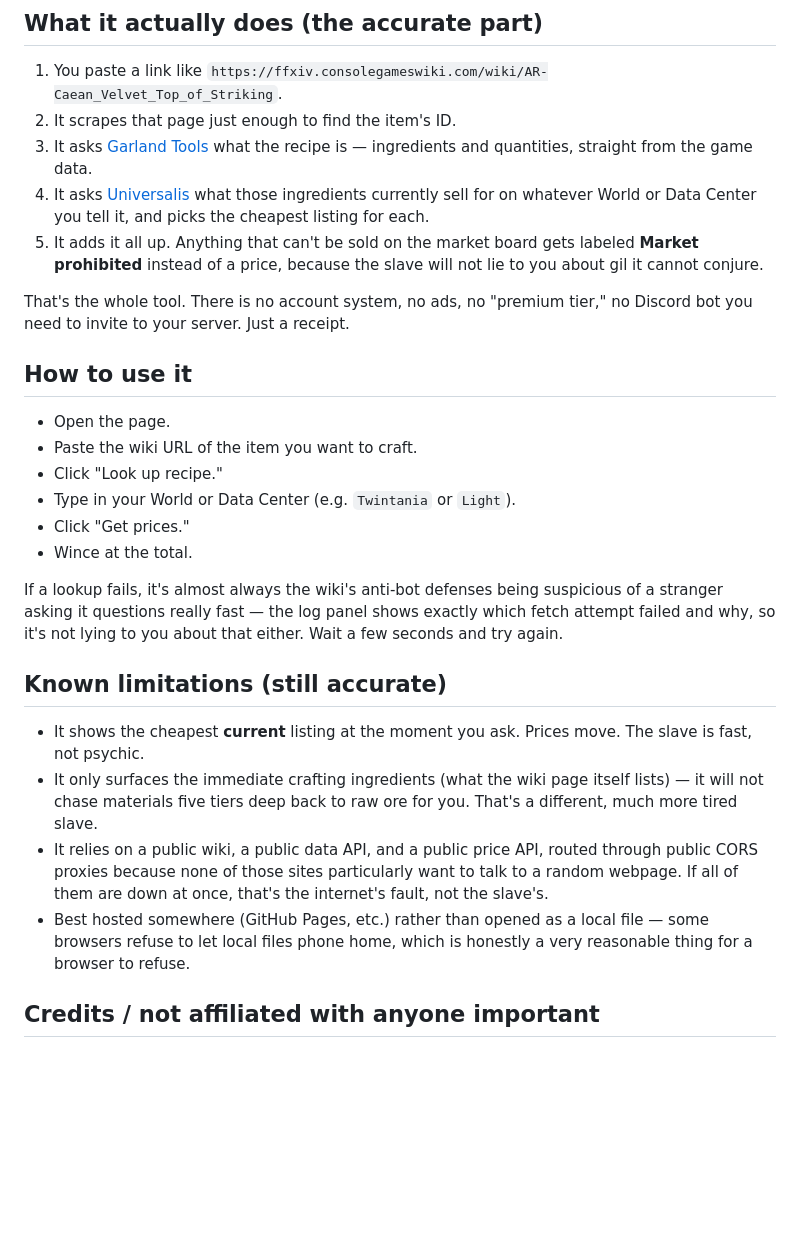
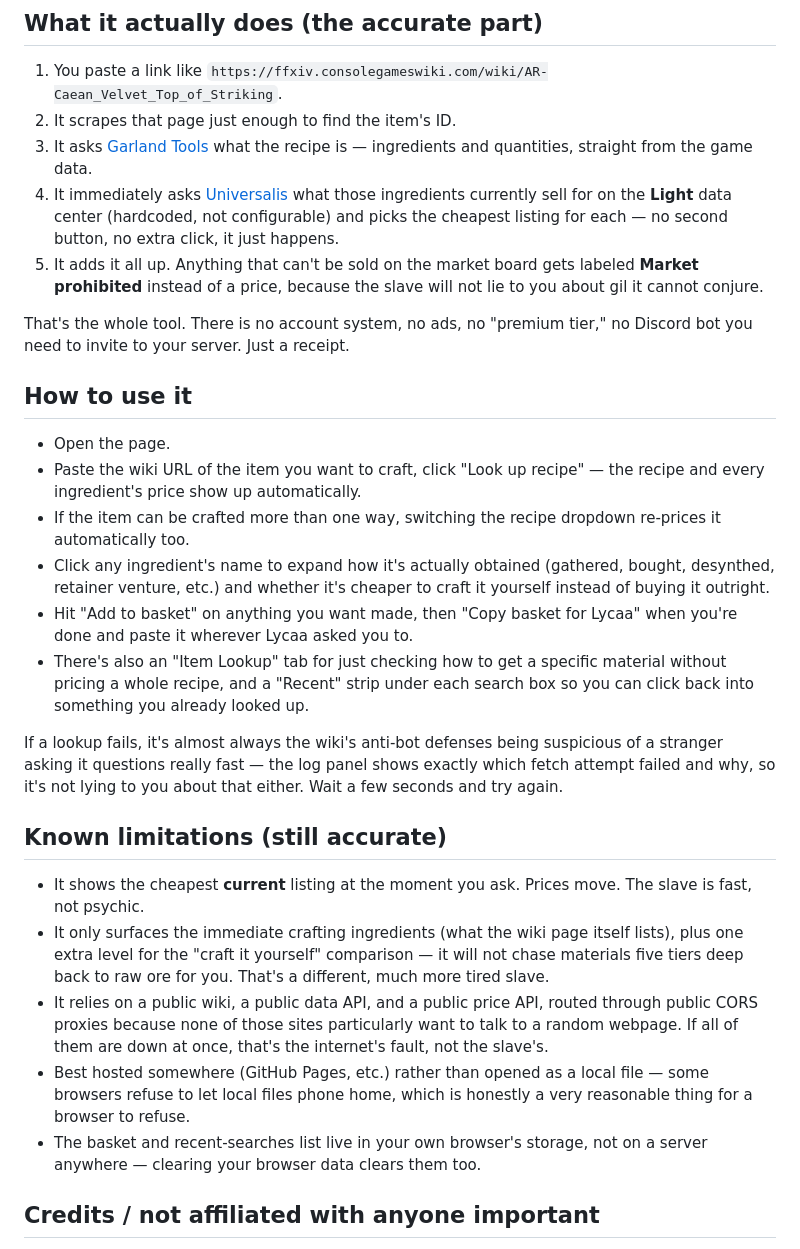
Before and after one commit to itsjordi/ffxiv-fetchmaterialprices, a Markdown page: README.md, the part around the change. Rendered like a GitHub page; blank space fills up the shorter version.

```diff
--- a/README.md
+++ b/README.md
@@ -18,9 +18,10 @@ its entire personality.
 2. It scrapes that page just enough to find the item's ID.
 3. It asks [Garland Tools](https://garlandtools.org) what the recipe is —
    ingredients and quantities, straight from the game data.
-4. It asks [Universalis](https://universalis.app) what those ingredients
-   currently sell for on whatever World or Data Center you tell it, and picks
-   the cheapest listing for each.
+4. It immediately asks [Universalis](https://universalis.app) what those
+   ingredients currently sell for on the **Light** data center (hardcoded, not
+   configurable) and picks the cheapest listing for each — no second button,
+   no extra click, it just happens.
 5. It adds it all up. Anything that can't be sold on the market board gets
    labeled **Market prohibited** instead of a price, because the slave will
    not lie to you about gil it cannot conjure.
@@ -31,11 +32,18 @@ no Discord bot you need to invite to your server. Just a receipt.
 ## How to use it
 
 - Open the page.
-- Paste the wiki URL of the item you want to craft.
-- Click "Look up recipe."
-- Type in your World or Data Center (e.g. `Twintania` or `Light`).
-- Click "Get prices."
-- Wince at the total.
+- Paste the wiki URL of the item you want to craft, click "Look up recipe" —
+  the recipe and every ingredient's price show up automatically.
+- If the item can be crafted more than one way, switching the recipe dropdown
+  re-prices it automatically too.
+- Click any ingredient's name to expand how it's actually obtained (gathered,
+  bought, desynthed, retainer venture, etc.) and whether it's cheaper to
+  craft it yourself instead of buying it outright.
+- Hit "Add to basket" on anything you want made, then "Copy basket for Lycaa"
+  when you're done and paste it wherever Lycaa asked you to.
+- There's also an "Item Lookup" tab for just checking how to get a specific
+  material without pricing a whole recipe, and a "Recent" strip under each
+  search box so you can click back into something you already looked up.
 
 If a lookup fails, it's almost always the wiki's anti-bot defenses being
 suspicious of a stranger asking it questions really fast — the log panel
@@ -47,8 +55,9 @@ about that either. Wait a few seconds and try again.
 - It shows the cheapest **current** listing at the moment you ask. Prices
   move. The slave is fast, not psychic.
 - It only surfaces the immediate crafting ingredients (what the wiki page
-  itself lists) — it will not chase materials five tiers deep back to raw
-  ore for you. That's a different, much more tired slave.
+  itself lists), plus one extra level for the "craft it yourself" comparison —
+  it will not chase materials five tiers deep back to raw ore for you. That's
+  a different, much more tired slave.
 - It relies on a public wiki, a public data API, and a public price API,
   routed through public CORS proxies because none of those sites particularly
   want to talk to a random webpage. If all of them are down at once, that's
@@ -56,6 +65,8 @@ about that either. Wait a few seconds and try again.
 - Best hosted somewhere (GitHub Pages, etc.) rather than opened as a local
   file — some browsers refuse to let local files phone home, which is
   honestly a very reasonable thing for a browser to refuse.
+- The basket and recent-searches list live in your own browser's storage, not
+  on a server anywhere — clearing your browser data clears them too.
 
 ## Credits / not affiliated with anyone important
 
```
